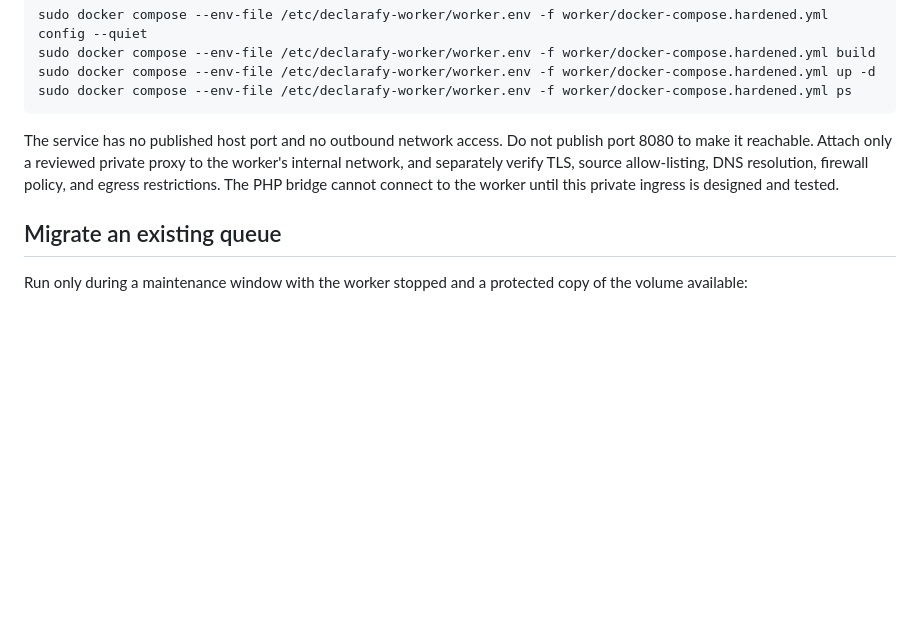
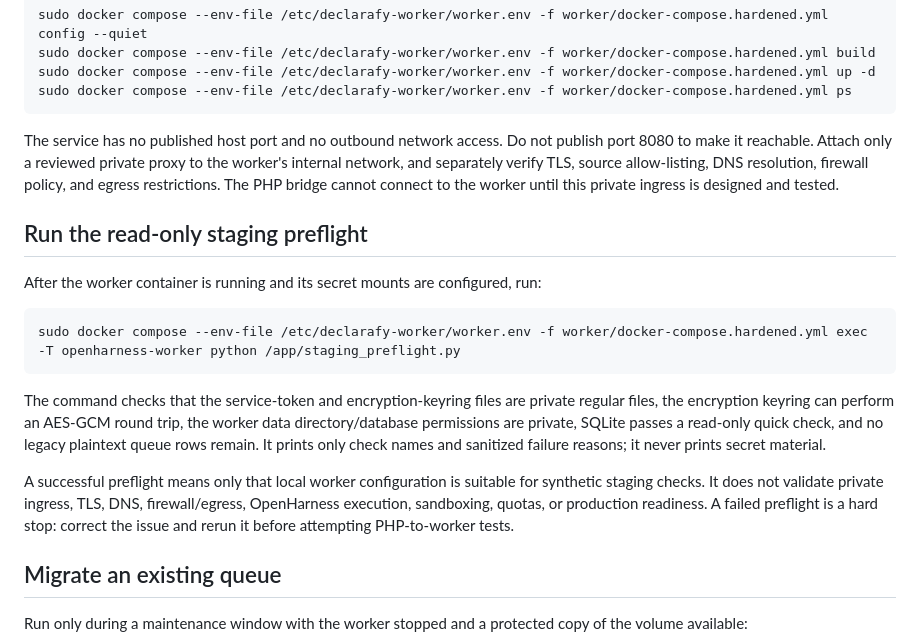
Before and after one commit to kkarmacy/declarafy, a Markdown page: docs/openharness-staging-runbook.md, the part around the change. GitHub-like rendering; blank space fills up the shorter version.

Commit message:
Document read-only staging preflight

````diff
--- a/docs/openharness-staging-runbook.md
+++ b/docs/openharness-staging-runbook.md
@@ -51,6 +51,18 @@ sudo docker compose --env-file /etc/declarafy-worker/worker.env -f worker/docker
 
 The service has no published host port and no outbound network access. Do not publish port 8080 to make it reachable. Attach only a reviewed private proxy to the worker's internal network, and separately verify TLS, source allow-listing, DNS resolution, firewall policy, and egress restrictions. The PHP bridge cannot connect to the worker until this private ingress is designed and tested.
 
+## Run the read-only staging preflight
+
+After the worker container is running and its secret mounts are configured, run:
+
+```bash
+sudo docker compose --env-file /etc/declarafy-worker/worker.env -f worker/docker-compose.hardened.yml exec -T openharness-worker python /app/staging_preflight.py
+```
+
+The command checks that the service-token and encryption-keyring files are private regular files, the encryption keyring can perform an AES-GCM round trip, the worker data directory/database permissions are private, SQLite passes a read-only quick check, and no legacy plaintext queue rows remain. It prints only check names and sanitized failure reasons; it never prints secret material.
+
+A successful preflight means only that local worker configuration is suitable for synthetic staging checks. It does not validate private ingress, TLS, DNS, firewall/egress, OpenHarness execution, sandboxing, quotas, or production readiness. A failed preflight is a hard stop: correct the issue and rerun it before attempting PHP-to-worker tests.
+
 ## Migrate an existing queue
 
 Run only during a maintenance window with the worker stopped and a protected copy of the volume available:
````
